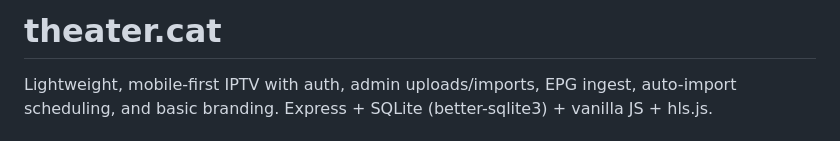
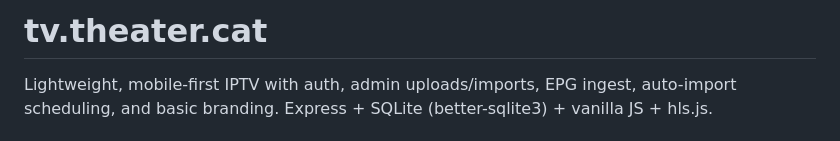
Before and after one commit to Phew/iptv_player, a Markdown page: README.md, the part around the change. Drawn GitHub-style.

```diff
--- a/README.md
+++ b/README.md
@@ -1,4 +1,4 @@
-# theater.cat
+# tv.theater.cat
 
 Lightweight, mobile-first IPTV with auth, admin uploads/imports, EPG ingest, auto-import scheduling, and basic branding. Express + SQLite (better-sqlite3) + vanilla JS + hls.js.
 
```
